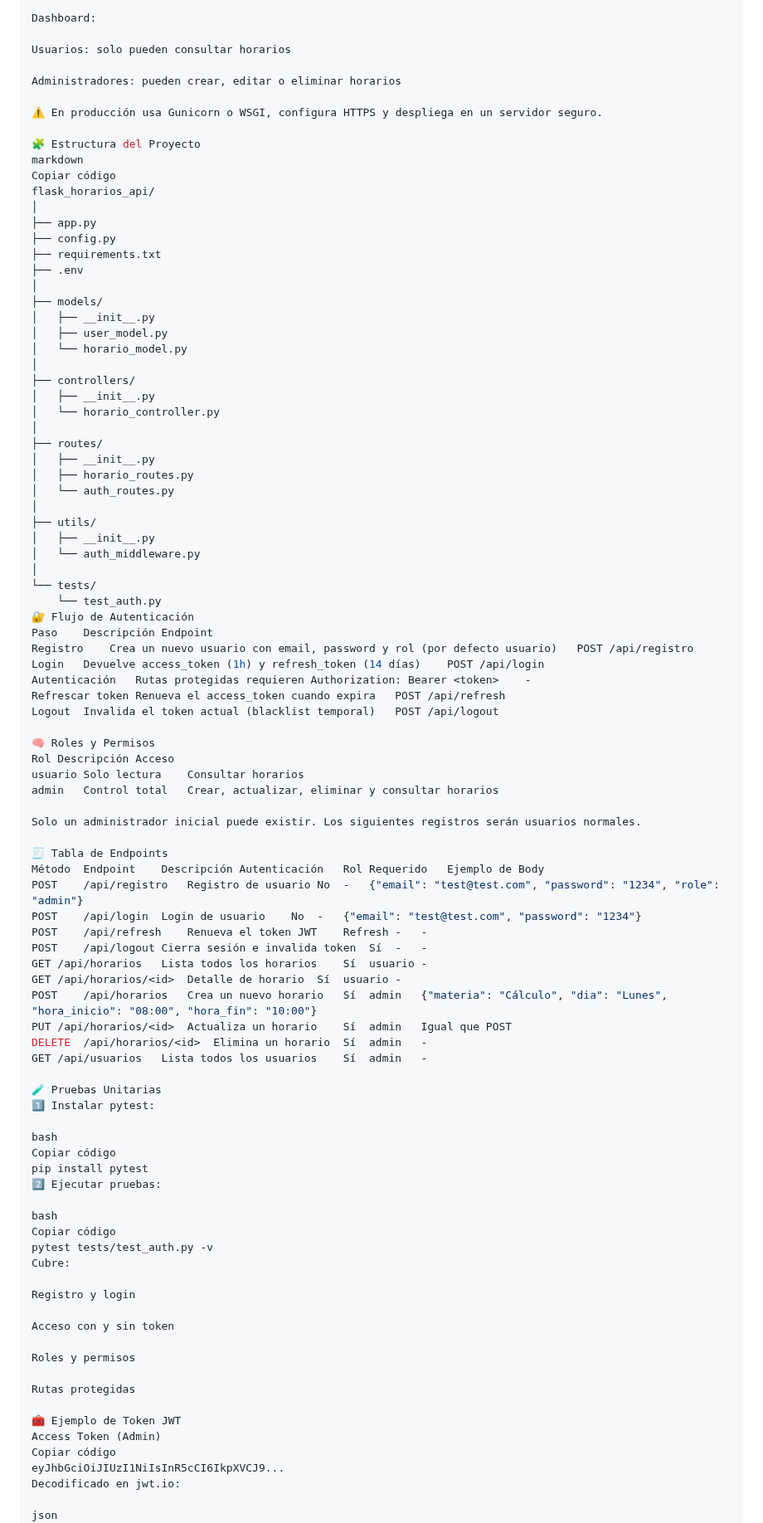
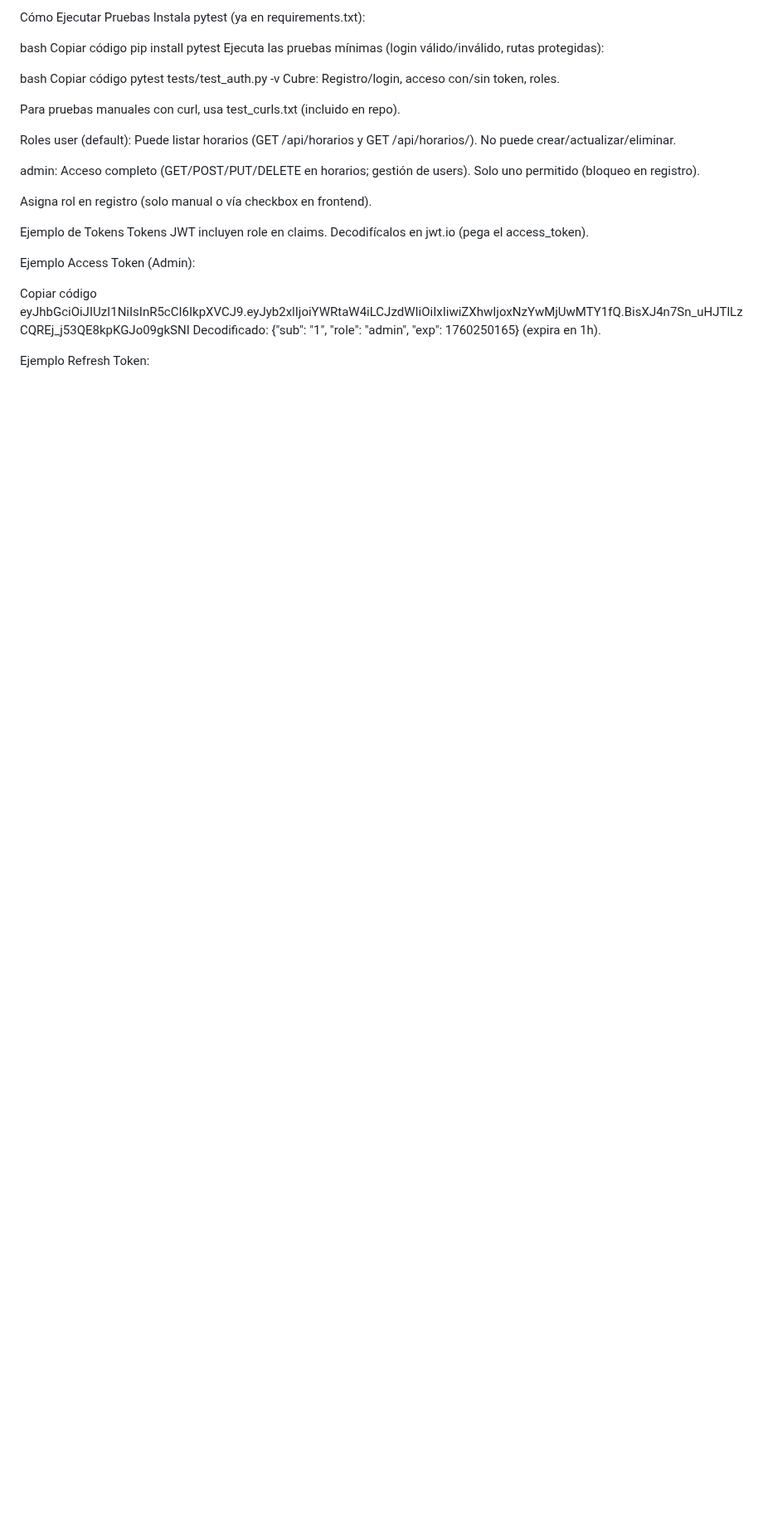
Before and after one commit to DylanSteve15/parcial_2_api_jwt, a Markdown page: README.md, the part around one of its changes. Shown at 83% size. Drawn GitHub-style; blank space fills up the shorter version.

```diff
--- a/README.md
+++ b/README.md
@@ -50,96 +51,35 @@ Contraseña: 1234 (regístralo si no existe)
 
-Dashboard:
-
-Usuarios: solo pueden consultar horarios
-
-Administradores: pueden crear, editar o eliminar horarios
-
-⚠️ En producción usa Gunicorn o WSGI, configura HTTPS y despliega en un servidor seguro.
-
-🧩 Estructura del Proyecto
-markdown
-Copiar código
-flask_horarios_api/
-│
-├── app.py
-├── config.py
-├── requirements.txt
-├── .env
-│
-├── models/
-│   ├── __init__.py
-│   ├── user_model.py
-│   └── horario_model.py
-│
-├── controllers/
-│   ├── __init__.py
-│   └── horario_controller.py
-│
-├── routes/
-│   ├── __init__.py
-│   ├── horario_routes.py
-│   └── auth_routes.py
-│
-├── utils/
-│   ├── __init__.py
-│   └── auth_middleware.py
-│
-└── tests/
-    └── test_auth.py
-🔐 Flujo de Autenticación
-Paso	Descripción	Endpoint
-Registro	Crea un nuevo usuario con email, password y rol (por defecto usuario)	POST /api/registro
-Login	Devuelve access_token (1h) y refresh_token (14 días)	POST /api/login
-Autenticación	Rutas protegidas requieren Authorization: Bearer <token>	-
-Refrescar token	Renueva el access_token cuando expira	POST /api/refresh
-Logout	Invalida el token actual (blacklist temporal)	POST /api/logout
-
-🧠 Roles y Permisos
-Rol	Descripción	Acceso
-usuario	Solo lectura	Consultar horarios
-admin	Control total	Crear, actualizar, eliminar y consultar horarios
-
-Solo un administrador inicial puede existir. Los siguientes registros serán usuarios normales.
-
-🧾 Tabla de Endpoints
-Método	Endpoint	Descripción	Autenticación	Rol Requerido	Ejemplo de Body
-POST	/api/registro	Registro de usuario	No	-	{"email": "test@test.com", "password": "1234", "role": "admin"}
-POST	/api/login	Login de usuario	No	-	{"email": "test@test.com", "password": "1234"}
-POST	/api/refresh	Renueva el token JWT	Refresh	-	-
-POST	/api/logout	Cierra sesión e invalida token	Sí	-	-
-GET	/api/horarios	Lista todos los horarios	Sí	usuario	-
-GET	/api/horarios/<id>	Detalle de horario	Sí	usuario	-
-POST	/api/horarios	Crea un nuevo horario	Sí	admin	{"materia": "Cálculo", "dia": "Lunes", "hora_inicio": "08:00", "hora_fin": "10:00"}
-PUT	/api/horarios/<id>	Actualiza un horario	Sí	admin	Igual que POST
-DELETE	/api/horarios/<id>	Elimina un horario	Sí	admin	-
-GET	/api/usuarios	Lista todos los usuarios	Sí	admin	-
-
-🧪 Pruebas Unitarias
-1️⃣ Instalar pytest:
+Cómo Ejecutar Pruebas
+Instala pytest (ya en requirements.txt):
 
 bash
 Copiar código
 pip install pytest
-2️⃣ Ejecutar pruebas:
+Ejecuta las pruebas mínimas (login válido/inválido, rutas protegidas):
 
 bash
 Copiar código
 pytest tests/test_auth.py -v
-Cubre:
+Cubre: Registro/login, acceso con/sin token, roles.
 
-Registro y login
+Para pruebas manuales con curl, usa test_curls.txt (incluido en repo).
 
-Acceso con y sin token
+Roles
+user (default): Puede listar horarios (GET /api/horarios y GET /api/horarios/<id>). No puede crear/actualizar/eliminar.
 
-Roles y permisos
+admin: Acceso completo (GET/POST/PUT/DELETE en horarios; gestión de users). Solo uno permitido (bloqueo en registro).
 
-Rutas protegidas
+Asigna rol en registro (solo manual o vía checkbox en frontend).
 
-🧰 Ejemplo de Token JWT
-Access Token (Admin)
+Ejemplo de Tokens
+Tokens JWT incluyen role en claims. Decodifícalos en jwt.io (pega el access_token).
+
+Ejemplo Access Token (Admin):
+
 Copiar código
-eyJhbGciOiJIUzI1NiIsInR5cCI6IkpXVCJ9...
-Decodificado en jwt.io:
+eyJhbGciOiJIUzI1NiIsInR5cCI6IkpXVCJ9.eyJyb2xlIjoiYWRtaW4iLCJzdWIiOiIxIiwiZXhwIjoxNzYwMjUwMTY1fQ.BisXJ4n7Sn_uHJTlLzCQREj_j53QE8kpKGJo09gkSNI
+Decodificado: {"sub": "1", "role": "admin", "exp": 1760250165} (expira en 1h).
 
-json
+Ejemplo Refresh Token:
+
 Copiar código
```
Also changed, not shown: other parts of README.md (+64 -55 lines).
